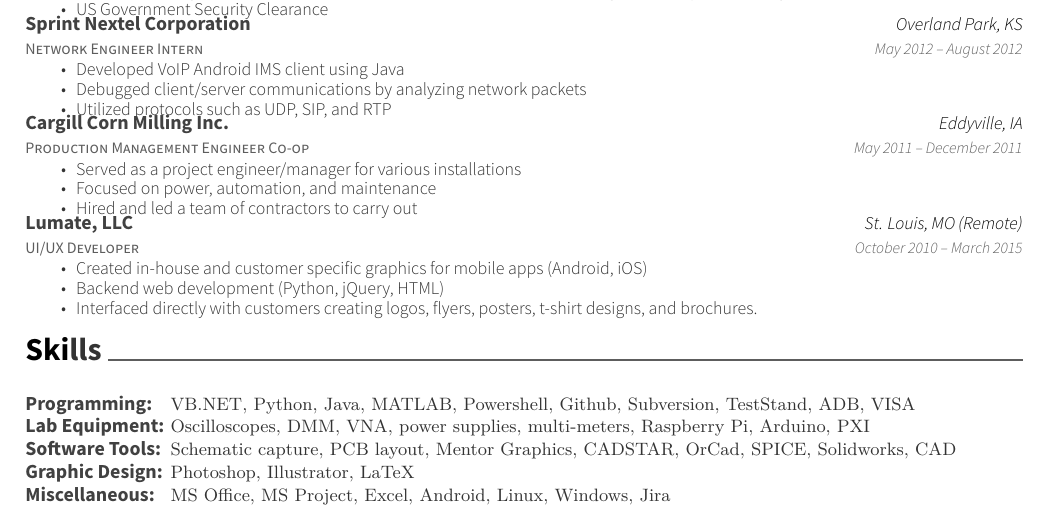
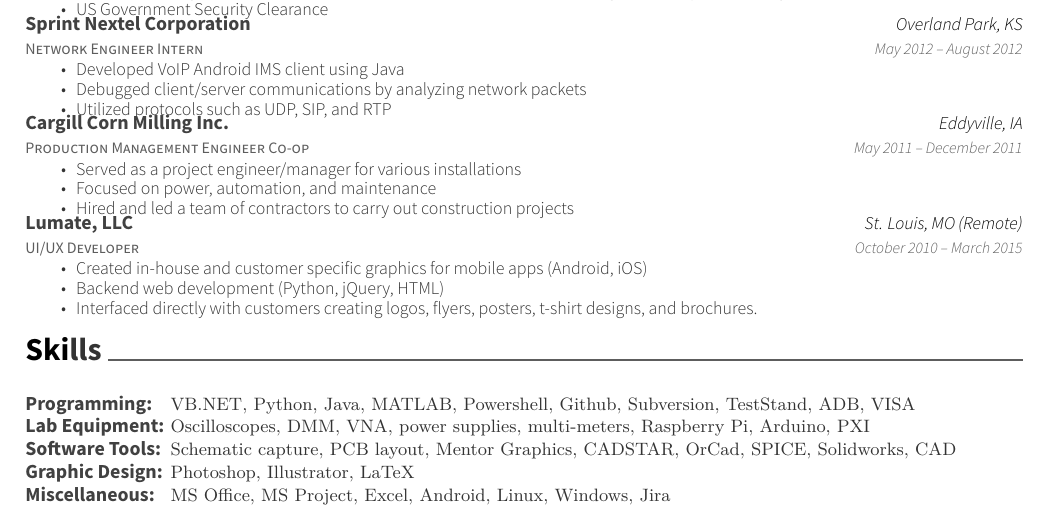
Before and after one commit to dcwfz9/resume, a LaTeX CV (resume.tex): part of the page, cut so that both start at the same text. Compiled offline with XeLaTeX.

Commit message:
finished cargill bullet

```diff
--- a/resume.tex
+++ b/resume.tex
@@ -117,7 +117,7 @@
 	{\begin{cvitems}
 		\item {Served as a project engineer/manager for various installations}
 		\item {Focused on power, automation, and maintenance}
-		\item {Hired and led a team of contractors to carry out}
+		\item {Hired and led a team of contractors to carry out construction projects}
 		\end{cvitems}}
 	\cventry
 	{UI/UX Developer}
```
Also changed, not shown: resume.pdf.
